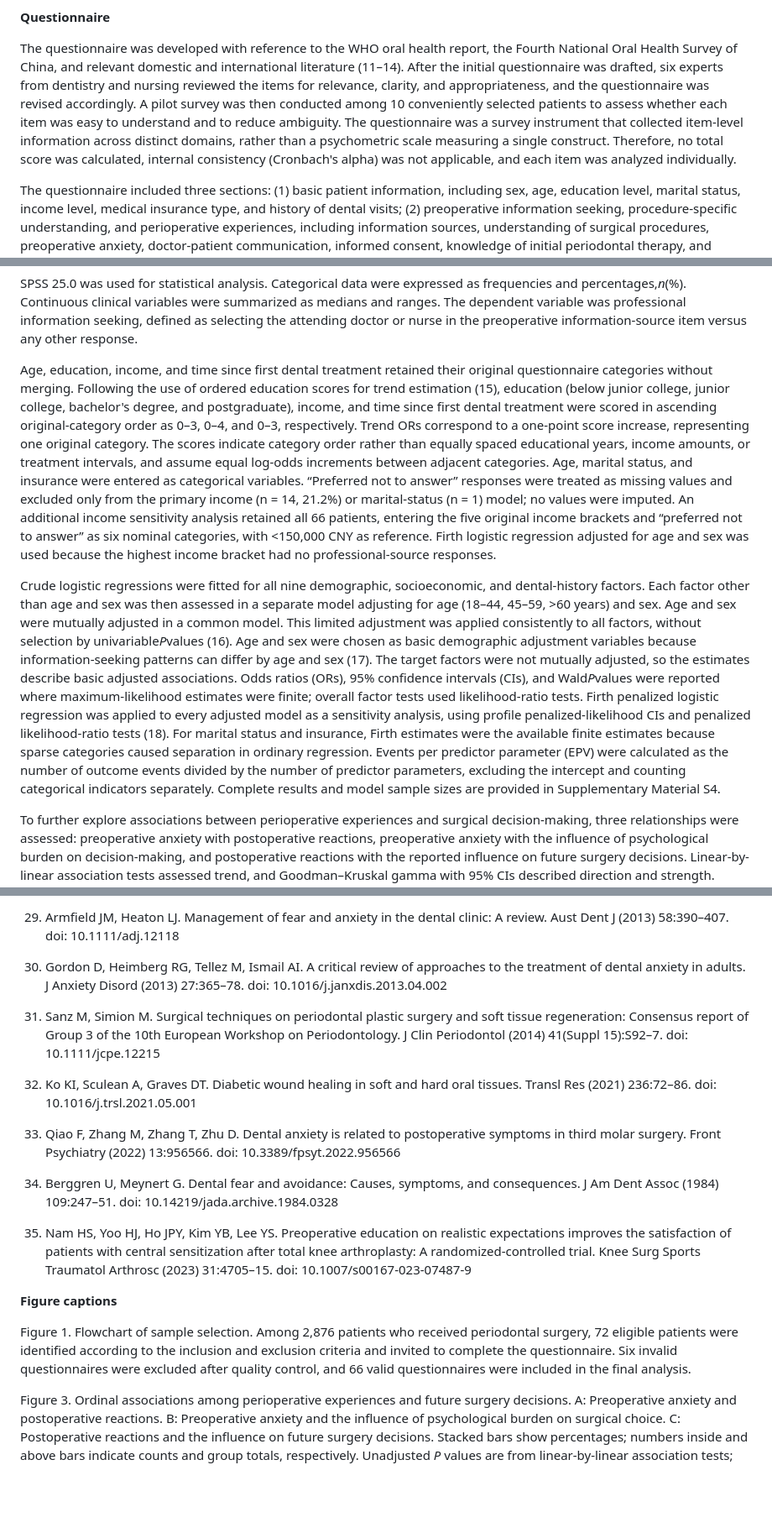
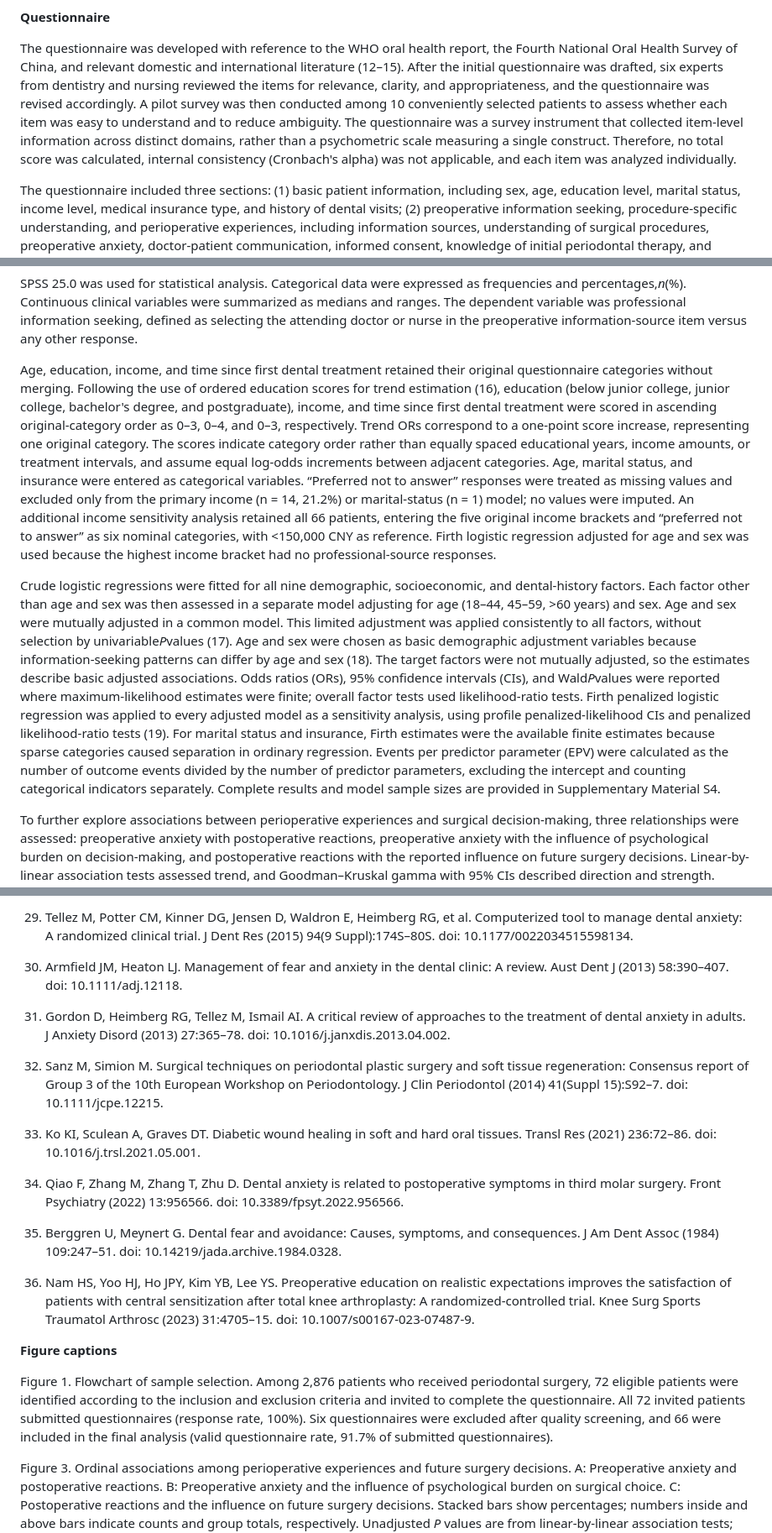
Before and after one commit to panrunalang/gingival_manuscript, a Markdown page: manuscript.md, 3 parts joined by grey strips. Shown at 84% size. Drawn GitHub-style; blank space fills up the shorter version.

```diff
--- a/manuscript.md
+++ b/manuscript.md
@@ -53,7 +53,7 @@ Clinical characteristics were also collected to describe the sample, including t
 
 **Questionnaire**
 
-The questionnaire was developed with reference to the WHO oral health report, the Fourth National Oral Health Survey of China, and relevant domestic and international literature (11–14). After the initial questionnaire was drafted, six experts from dentistry and nursing reviewed the items for relevance, clarity, and appropriateness, and the questionnaire was revised accordingly. A pilot survey was then conducted among 10 conveniently selected patients to assess whether each item was easy to understand and to reduce ambiguity. The questionnaire was a survey instrument that collected item-level information across distinct domains, rather than a psychometric scale measuring a single construct. Therefore, no total score was calculated, internal consistency (Cronbach's alpha) was not applicable, and each item was analyzed individually.
+The questionnaire was developed with reference to the WHO oral health report, the Fourth National Oral Health Survey of China, and relevant domestic and international literature (12–15). After the initial questionnaire was drafted, six experts from dentistry and nursing reviewed the items for relevance, clarity, and appropriateness, and the questionnaire was revised accordingly. A pilot survey was then conducted among 10 conveniently selected patients to assess whether each item was easy to understand and to reduce ambiguity. The questionnaire was a survey instrument that collected item-level information across distinct domains, rather than a psychometric scale measuring a single construct. Therefore, no total score was calculated, internal consistency (Cronbach's alpha) was not applicable, and each item was analyzed individually.
 
 The questionnaire included three sections: (1) basic patient information, including sex, age, education level, marital status, income level, medical insurance type, and history of dental visits; (2) preoperative information seeking, procedure-specific understanding, and perioperative experiences, including information sources, understanding of surgical procedures, preoperative anxiety, doctor-patient communication, informed consent, knowledge of initial periodontal therapy, and postoperative reactions; and (3) factors affecting surgical acceptance, including the influence of surgery-related understanding, cost, psychological burden, systemic health status, and subsequent treatment options on decision-making. The questionnaire contained 20 single-choice items. The preoperative information-source item required patients to select one of four responses: Internet, people around me, attending doctor or nurse, or no information. The English version of the questionnaire is provided in Supplementary Material S3.
 
@@ -61,9 +61,9 @@ The questionnaire included three sections: (1) basic patient information, includ
 
 SPSS 25.0 was used for statistical analysis. Categorical data were expressed as frequencies and percentages,*n*(%). Continuous clinical variables were summarized as medians and ranges. The dependent variable was professional information seeking, defined as selecting the attending doctor or nurse in the preoperative information-source item versus any other response.
 
-Age, education, income, and time since first dental treatment retained their original questionnaire categories without merging. Following the use of ordered education scores for trend estimation (15), education (below junior college, junior college, bachelor's degree, and postgraduate), income, and time since first dental treatment were scored in ascending original-category order as 0–3, 0–4, and 0–3, respectively. Trend ORs correspond to a one-point score increase, representing one original category. The scores indicate category order rather than equally spaced educational years, income amounts, or treatment intervals, and assume equal log-odds increments between adjacent categories. Age, marital status, and insurance were entered as categorical variables. “Preferred not to answer” responses were treated as missing values and excluded only from the primary income (n = 14, 21.2%) or marital-status (n = 1) model; no values were imputed. An additional income sensitivity analysis retained all 66 patients, entering the five original income brackets and “preferred not to answer” as six nominal categories, with <150,000 CNY as reference. Firth logistic regression adjusted for age and sex was used because the highest income bracket had no professional-source responses.
+Age, education, income, and time since first dental treatment retained their original questionnaire categories without merging. Following the use of ordered education scores for trend estimation (16), education (below junior college, junior college, bachelor's degree, and postgraduate), income, and time since first dental treatment were scored in ascending original-category order as 0–3, 0–4, and 0–3, respectively. Trend ORs correspond to a one-point score increase, representing one original category. The scores indicate category order rather than equally spaced educational years, income amounts, or treatment intervals, and assume equal log-odds increments between adjacent categories. Age, marital status, and insurance were entered as categorical variables. “Preferred not to answer” responses were treated as missing values and excluded only from the primary income (n = 14, 21.2%) or marital-status (n = 1) model; no values were imputed. An additional income sensitivity analysis retained all 66 patients, entering the five original income brackets and “preferred not to answer” as six nominal categories, with <150,000 CNY as reference. Firth logistic regression adjusted for age and sex was used because the highest income bracket had no professional-source responses.
 
-Crude logistic regressions were fitted for all nine demographic, socioeconomic, and dental-history factors. Each factor other than age and sex was then assessed in a separate model adjusting for age (18–44, 45–59, >60 years) and sex. Age and sex were mutually adjusted in a common model. This limited adjustment was applied consistently to all factors, without selection by univariable*P*values (16). Age and sex were chosen as basic demographic adjustment variables because information-seeking patterns can differ by age and sex (17). The target factors were not mutually adjusted, so the estimates describe basic adjusted associations. Odds ratios (ORs), 95% confidence intervals (CIs), and Wald*P*values were reported where maximum-likelihood estimates were finite; overall factor tests used likelihood-ratio tests. Firth penalized logistic regression was applied to every adjusted model as a sensitivity analysis, using profile penalized-likelihood CIs and penalized likelihood-ratio tests (18). For marital status and insurance, Firth estimates were the available finite estimates because sparse categories caused separation in ordinary regression. Events per predictor parameter (EPV) were calculated as the number of outcome events divided by the number of predictor parameters, excluding the intercept and counting categorical indicators separately. Complete results and model sample sizes are provided in Supplementary Material S4.
+Crude logistic regressions were fitted for all nine demographic, socioeconomic, and dental-history factors. Each factor other than age and sex was then assessed in a separate model adjusting for age (18–44, 45–59, >60 years) and sex. Age and sex were mutually adjusted in a common model. This limited adjustment was applied consistently to all factors, without selection by univariable*P*values (17). Age and sex were chosen as basic demographic adjustment variables because information-seeking patterns can differ by age and sex (18). The target factors were not mutually adjusted, so the estimates describe basic adjusted associations. Odds ratios (ORs), 95% confidence intervals (CIs), and Wald*P*values were reported where maximum-likelihood estimates were finite; overall factor tests used likelihood-ratio tests. Firth penalized logistic regression was applied to every adjusted model as a sensitivity analysis, using profile penalized-likelihood CIs and penalized likelihood-ratio tests (19). For marital status and insurance, Firth estimates were the available finite estimates because sparse categories caused separation in ordinary regression. Events per predictor parameter (EPV) were calculated as the number of outcome events divided by the number of predictor parameters, excluding the intercept and counting categorical indicators separately. Complete results and model sample sizes are provided in Supplementary Material S4.
 
 To further explore associations between perioperative experiences and surgical decision-making, three relationships were assessed: preoperative anxiety with postoperative reactions, preoperative anxiety with the influence of psychological burden on decision-making, and postoperative reactions with the reported influence on future surgery decisions. Linear-by-linear association tests assessed trend, and Goodman–Kruskal gamma with 95% CIs described direction and strength. Categories were ordered from none to greater anxiety, postoperative symptoms, or influence on future surgery; psychological burden was coded as no or yes. Gamma 95% CIs were obtained from 10,000 patient-level bootstrap samples. All regression and ordinal association analyses were exploratory and hypothesis generating.*P*values were unadjusted for multiple comparisons and were interpreted descriptively. Surgical technique and the presence of a palatal donor site were not included as covariates because both were identical across all patients.
 
@@ -197,21 +197,23 @@ The raw data supporting the conclusions of this article will be made available b
 
-29. Armfield JM, Heaton LJ. Management of fear and anxiety in the dental clinic: A review. Aust Dent J (2013) 58:390–407. doi: 10.1111/adj.12118
+29. Tellez M, Potter CM, Kinner DG, Jensen D, Waldron E, Heimberg RG, et al. Computerized tool to manage dental anxiety: A randomized clinical trial. J Dent Res (2015) 94(9 Suppl):174S–80S. doi: 10.1177/0022034515598134.
 
-30. Gordon D, Heimberg RG, Tellez M, Ismail AI. A critical review of approaches to the treatment of dental anxiety in adults. J Anxiety Disord (2013) 27:365–78. doi: 10.1016/j.janxdis.2013.04.002
+30. Armfield JM, Heaton LJ. Management of fear and anxiety in the dental clinic: A review. Aust Dent J (2013) 58:390–407. doi: 10.1111/adj.12118.
 
-31. Sanz M, Simion M. Surgical techniques on periodontal plastic surgery and soft tissue regeneration: Consensus report of Group 3 of the 10th European Workshop on Periodontology. J Clin Periodontol (2014) 41(Suppl 15):S92–7. doi: 10.1111/jcpe.12215
+31. Gordon D, Heimberg RG, Tellez M, Ismail AI. A critical review of approaches to the treatment of dental anxiety in adults. J Anxiety Disord (2013) 27:365–78. doi: 10.1016/j.janxdis.2013.04.002.
 
-32. Ko KI, Sculean A, Graves DT. Diabetic wound healing in soft and hard oral tissues. Transl Res (2021) 236:72–86. doi: 10.1016/j.trsl.2021.05.001
+32. Sanz M, Simion M. Surgical techniques on periodontal plastic surgery and soft tissue regeneration: Consensus report of Group 3 of the 10th European Workshop on Periodontology. J Clin Periodontol (2014) 41(Suppl 15):S92–7. doi: 10.1111/jcpe.12215.
 
-33. Qiao F, Zhang M, Zhang T, Zhu D. Dental anxiety is related to postoperative symptoms in third molar surgery. Front Psychiatry (2022) 13:956566. doi: 10.3389/fpsyt.2022.956566
+33. Ko KI, Sculean A, Graves DT. Diabetic wound healing in soft and hard oral tissues. Transl Res (2021) 236:72–86. doi: 10.1016/j.trsl.2021.05.001.
 
-34. Berggren U, Meynert G. Dental fear and avoidance: Causes, symptoms, and consequences. J Am Dent Assoc (1984) 109:247–51. doi: 10.14219/jada.archive.1984.0328
+34. Qiao F, Zhang M, Zhang T, Zhu D. Dental anxiety is related to postoperative symptoms in third molar surgery. Front Psychiatry (2022) 13:956566. doi: 10.3389/fpsyt.2022.956566.
 
-35. Nam HS, Yoo HJ, Ho JPY, Kim YB, Lee YS. Preoperative education on realistic expectations improves the satisfaction of patients with central sensitization after total knee arthroplasty: A randomized-controlled trial. Knee Surg Sports Traumatol Arthrosc (2023) 31:4705–15. doi: 10.1007/s00167-023-07487-9
+35. Berggren U, Meynert G. Dental fear and avoidance: Causes, symptoms, and consequences. J Am Dent Assoc (1984) 109:247–51. doi: 10.14219/jada.archive.1984.0328.
+
+36. Nam HS, Yoo HJ, Ho JPY, Kim YB, Lee YS. Preoperative education on realistic expectations improves the satisfaction of patients with central sensitization after total knee arthroplasty: A randomized-controlled trial. Knee Surg Sports Traumatol Arthrosc (2023) 31:4705–15. doi: 10.1007/s00167-023-07487-9.
 
 **Figure captions**
 
-Figure 1. Flowchart of sample selection. Among 2,876 patients who received periodontal surgery, 72 eligible patients were identified according to the inclusion and exclusion criteria and invited to complete the questionnaire. Six invalid questionnaires were excluded after quality control, and 66 valid questionnaires were included in the final analysis.
+Figure 1. Flowchart of sample selection. Among 2,876 patients who received periodontal surgery, 72 eligible patients were identified according to the inclusion and exclusion criteria and invited to complete the questionnaire. All 72 invited patients submitted questionnaires (response rate, 100%). Six questionnaires were excluded after quality screening, and 66 were included in the final analysis (valid questionnaire rate, 91.7% of submitted questionnaires).
 
 Figure 3. Ordinal associations among perioperative experiences and future surgery decisions. A: Preoperative anxiety and postoperative reactions. B: Preoperative anxiety and the influence of psychological burden on surgical choice. C: Postoperative reactions and the influence on future surgery decisions. Stacked bars show percentages; numbers inside and above bars indicate counts and group totals, respectively. Unadjusted *P* values are from linear-by-linear association tests; gamma quantifies the direction and strength of each association.
 
```
Also changed, not shown: other parts of manuscript.md (+34 -34 lines), 0924reviewarchive/review1.md (+1 -1 lines), figures/Figure_1.png, 2 other files.
